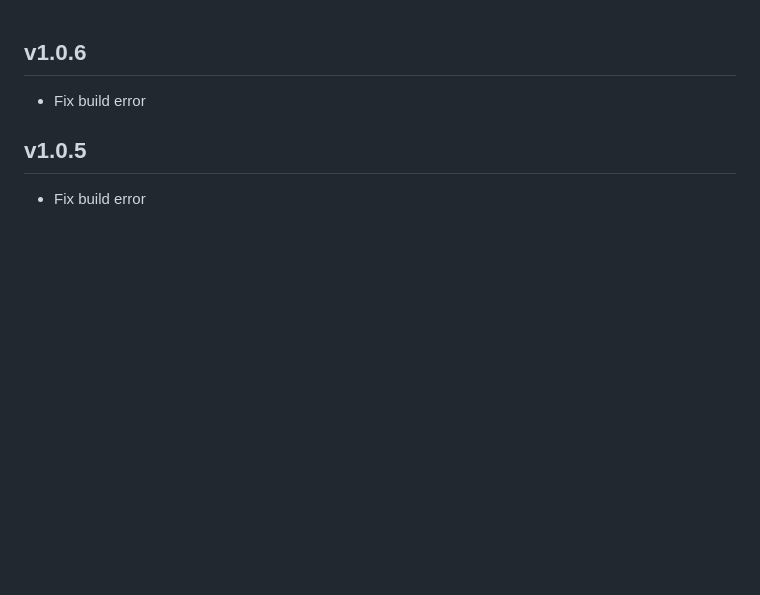
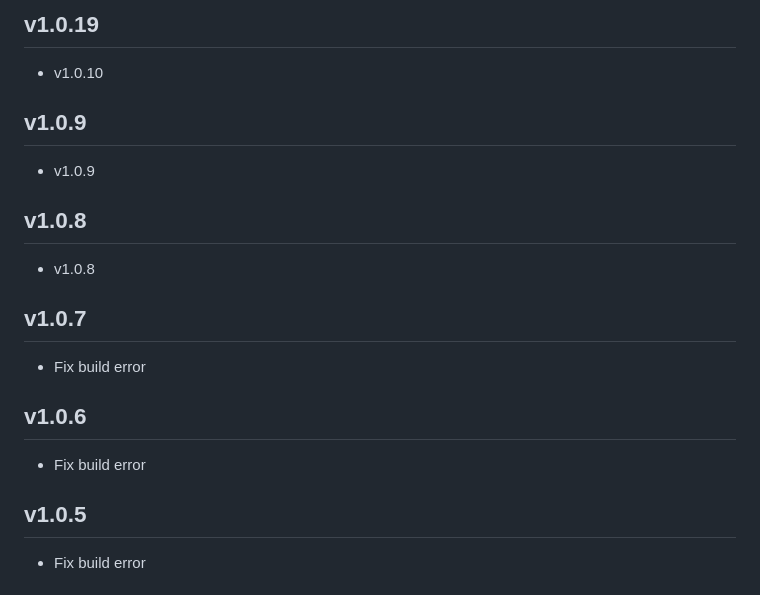
Before and after one commit to johnnyxqliao/FLClash, a Markdown page: CHANGELOG.md, the part around the change. Drawn GitHub-style; blank space fills up the shorter version.

Commit message:
Update changelog

```diff
--- a/CHANGELOG.md
+++ b/CHANGELOG.md
@@ -1,3 +1,19 @@
+## v1.0.19
+
+- v1.0.10
+
+## v1.0.9
+
+- v1.0.9
+
+## v1.0.8
+
+- v1.0.8
+
+## v1.0.7
+
+- Fix build error
+
 ## v1.0.6
 
 - Fix build error
```
